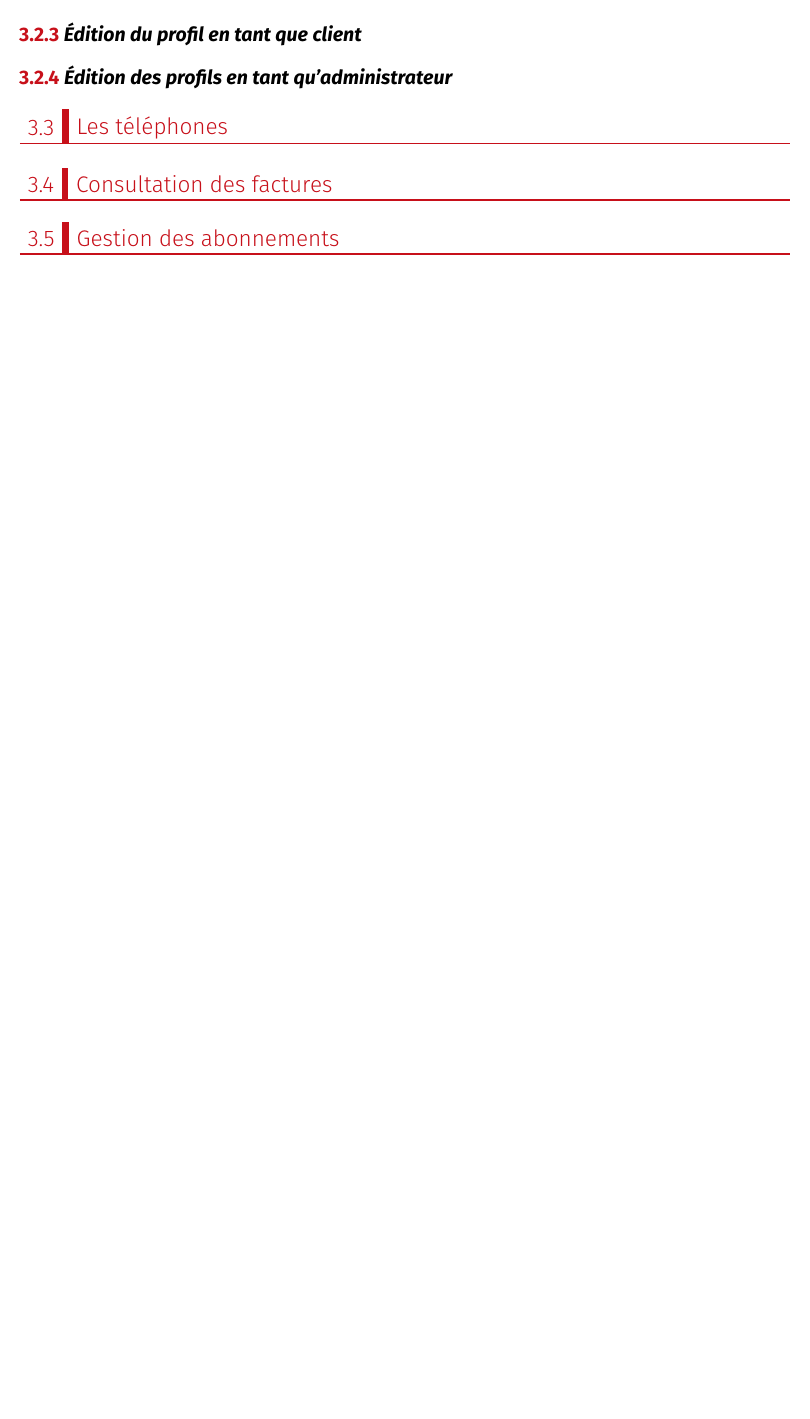
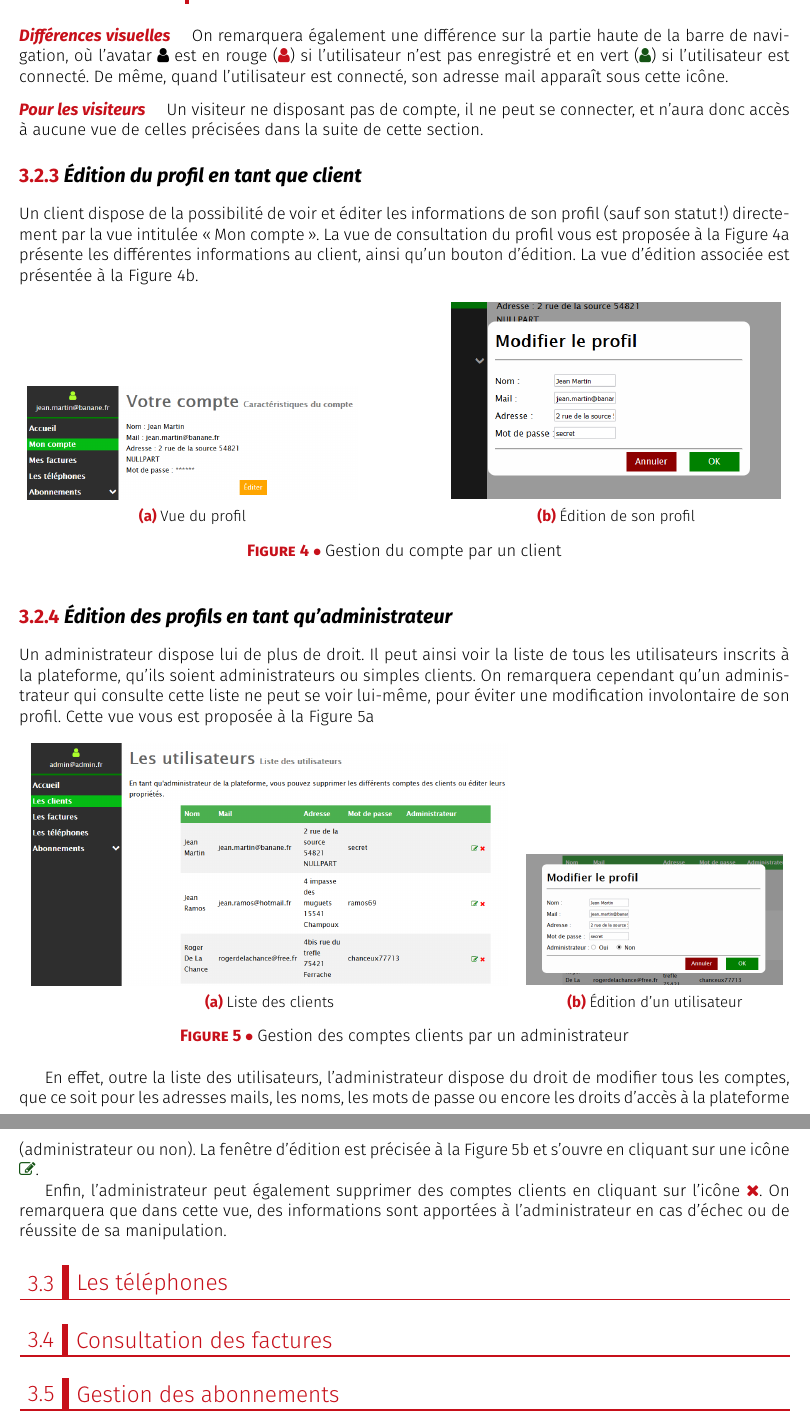
Before and after one commit to stity/projet_sql, a LaTeX document (Rapport_BDD/Rapport_BDD.tex, which reads Rapport_BDD/model/colors.tex, Rapport_BDD/text/Plateforme/users.tex): part of page 7 of 8 before the commit and two parts of pages 8 and 9 of 10 after it, the two joined at a grey line, cut at the place of the change, the shorter picture padded with empty space. Compiled offline with XeLaTeX; a missing font is replaced by an installed copy or a similar font.

Commit message:
Modification rapport + modification des suppressions d'objets pour plus de cohérence!

```diff
--- a/Rapport_BDD/model/colors.tex
+++ b/Rapport_BDD/model/colors.tex
@@ -12,6 +12,7 @@
 \newcommand{\headersColor}{themeColor}
 %\def \currentColor {themeColor}
 \newcommand\thColor[1]{\textcolor{themeColor}{#1}}
+\newcommand\vColor[1]{\textcolor{vertforet}{#1}}
 \newcommand\curColor[1]{\textcolor{\currentColor}{#1}}
 \newcommand\headColor[1]{\textcolor{\headersColor}{#1}}
 \newcommand\wiColor[1]{\textcolor{white}{#1}}
--- a/Rapport_BDD/text/Plateforme/users.tex
+++ b/Rapport_BDD/text/Plateforme/users.tex
@@ -34,7 +52,50 @@ Pour la déconnexion, il suffit de se rendre aussi sur cette page, qui propose a
+\subParagraphe{Différences visuelles}On remarquera également une différence sur la partie haute de la barre de navigation, où l'avatar \faUser{} est en rouge (\thColor{\faUser}) si l'utilisateur n'est pas enregistré et en vert (\textcolor{vertforet}{\faUser}) si l'utilisateur est connecté. De même, quand l'utilisateur est connecté, son adresse mail apparaît sous cette icône.
+
+\subParagraphe{Pour les visiteurs}Un visiteur ne disposant pas de compte, il ne peut se connecter, et n'aura donc accès à aucune vue de celles précisées dans la suite de cette section.
 
 \subsubsection{\'Edition du profil en tant que client}
+Un client dispose de la possibilité de voir et éditer les informations de son profil (sauf son statut!) directement par la vue intitulée \og Mon compte\fg. La vue de consultation du profil vous est proposée à la Figure~\ref{fig:vueprofilclient} présente les différentes informations au client, ainsi qu'un bouton d'édition. La vue d'édition associée est présentée à la Figure~\ref{fig:vueeditionclient}.
+
+\begin{figure}[ht]
+  \centering
+  \begin{subfigure}{.45\textwidth}
+    \centering
+    \includegraphics[width=.95\textwidth]{images/Plateforme/vue_profil_client}
+    \caption{Vue du profil}
+    \label{fig:vueprofilclient}
+  \end{subfigure}\hfill%
+  \begin{subfigure}{.45\textwidth}
+    \centering
+    \includegraphics[width=.95\textwidth]{images/Plateforme/vue_edition_profil}
+    \caption{\'Edition de son profil}
+    \label{fig:vueeditionclient}
+  \end{subfigure}
+  \caption{Gestion du compte par un client}
+\end{figure}
 
 \subsubsection{\'Edition des profils en tant qu'administrateur}
+Un administrateur dispose lui de plus de droit. Il peut ainsi voir la liste de tous les utilisateurs inscrits à la plateforme, qu'ils soient administrateurs ou simples clients. On remarquera cependant qu'un administrateur qui consulte cette liste ne peut se voir lui-même, pour éviter une modification involontaire de son profil. Cette vue vous est proposée à la Figure~\ref{fig:listeusers}
+
+\begin{figure}[ht]
+  \centering
+  \begin{subfigure}{.65\textwidth}
+    \centering
+    \includegraphics[width=.95\textwidth]{images/Plateforme/liste_utilisateurs}
+    \caption{Liste des clients}
+    \label{fig:listeusers}
+  \end{subfigure}\hfill%
+  \begin{subfigure}{.35\textwidth}
+    \centering
+    \includegraphics[width=.95\textwidth]{images/Plateforme/vue_edition_clients}
+    \caption{\'Edition d'un utilisateur}
+    \label{fig:editionuser}
+  \end{subfigure}
+  \caption{Gestion des comptes clients par un administrateur}
+\end{figure}
+
+En effet, outre la liste des utilisateurs, l'administrateur dispose du droit de modifier tous les comptes, que ce soit pour les adresses mails, les noms, les mots de passe ou encore les droits d'accès à la plateforme (administrateur ou non). La fenêtre d'édition est précisée à la Figure~\ref{fig:editionuser} et s'ouvre en cliquant sur une icône \vColor{\faEdit}.
+
+Enfin, l'administrateur peut également supprimer des comptes clients en cliquant sur l'icône \thColor{\faRemove}. On remarquera que dans cette vue, des informations sont apportées à l'administrateur en cas d'échec ou de réussite de sa manipulation.
 
 %%% Local Variables:
 %%% mode: latex
```
Also changed, not shown: Rapport_BDD/text/Plateforme/abonnements.tex (+12 -0 lines), Rapport_BDD/Rapport_BDD.pdf, Rapport_BDD/images/Plateforme/connexion.PNG (added), Rapport_BDD/images/Plateforme/deconnexion.PNG (added), Rapport_BDD/images/Plateforme/liste_utilisateurs.PNG (added), Rapport_BDD/images/Plateforme/vue_edition_clients.PNG (added), Rapport_BDD/images/Plateforme/vue_edition_profil.PNG (added), Rapport_BDD/images/Plateforme/vue_profil_client.PNG (added), Rapport_BDD/text/Plateforme/users.tex (24 more changed lines), 9 other files.
